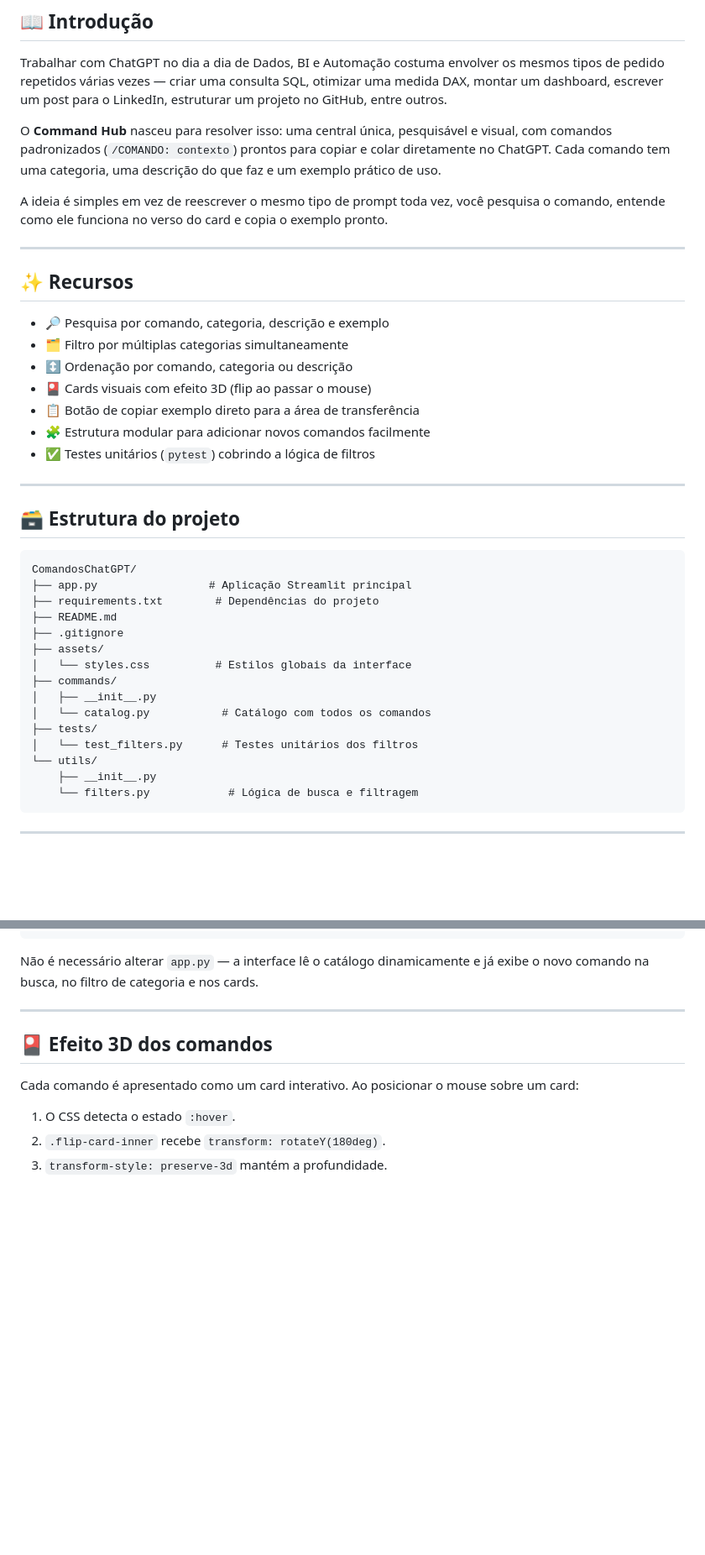
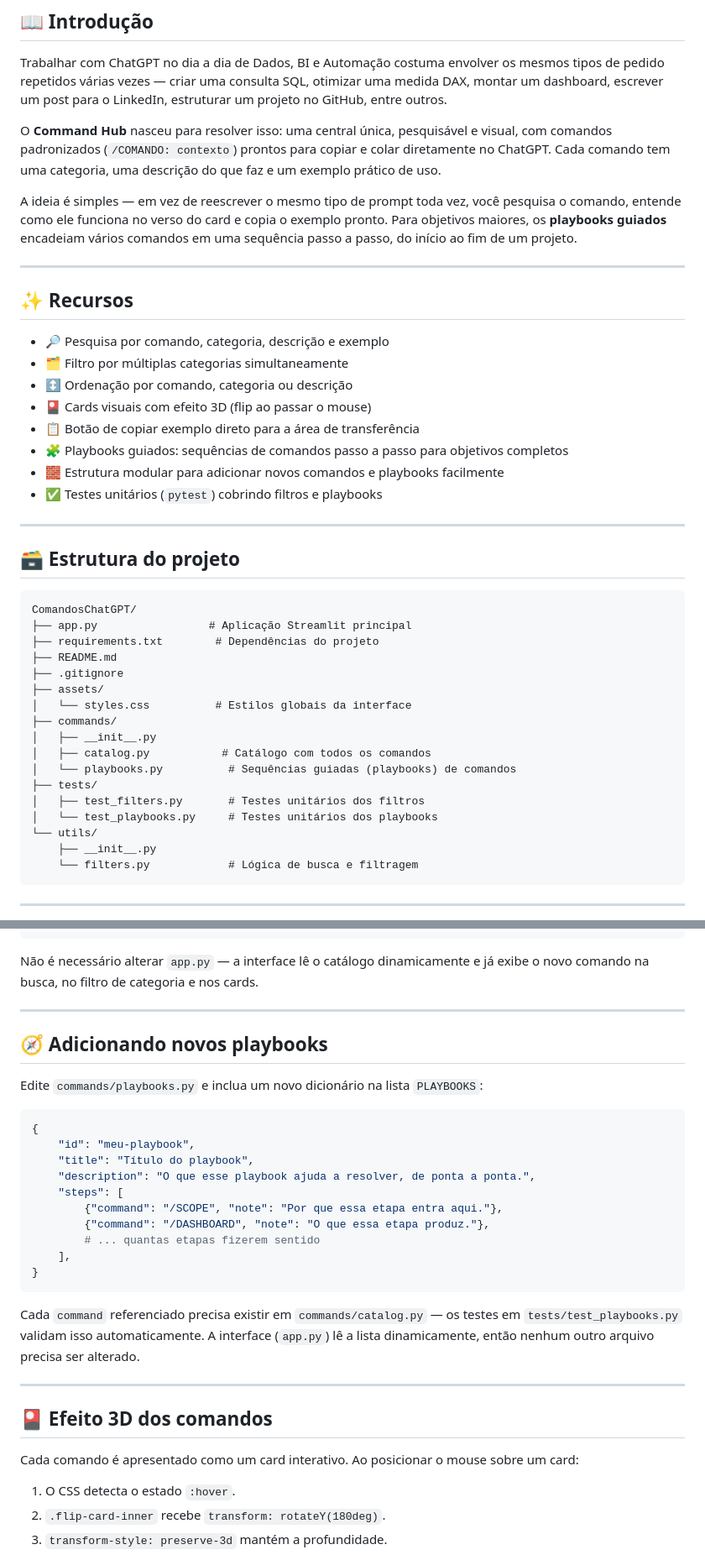
Before and after one commit to RodrigoAiosa/ComandosChatGPT, a Markdown page: README.md, 2 parts joined by grey strips. Shown at 84% size. GitHub-like rendering; blank space fills up the shorter version.

````diff
--- a/README.md
+++ b/README.md
@@ -29,7 +31,7 @@ Trabalhar com ChatGPT no dia a dia de Dados, BI e Automação costuma envolver o
 
 O **Command Hub** nasceu para resolver isso: uma central única, pesquisável e visual, com comandos padronizados (`/COMANDO: contexto`) prontos para copiar e colar diretamente no ChatGPT. Cada comando tem uma categoria, uma descrição do que faz e um exemplo prático de uso.
 
-A ideia é simples em vez de reescrever o mesmo tipo de prompt toda vez, você pesquisa o comando, entende como ele funciona no verso do card e copia o exemplo pronto.
+A ideia é simples — em vez de reescrever o mesmo tipo de prompt toda vez, você pesquisa o comando, entende como ele funciona no verso do card e copia o exemplo pronto. Para objetivos maiores, os **playbooks guiados** encadeiam vários comandos em uma sequência passo a passo, do início ao fim de um projeto.
 
 ---
 
@@ -40,8 +42,9 @@ A ideia é simples em vez de reescrever o mesmo tipo de prompt toda vez, você p
 - ↕️ Ordenação por comando, categoria ou descrição
 - 🎴 Cards visuais com efeito 3D (flip ao passar o mouse)
 - 📋 Botão de copiar exemplo direto para a área de transferência
-- 🧩 Estrutura modular para adicionar novos comandos facilmente
-- ✅ Testes unitários (`pytest`) cobrindo a lógica de filtros
+- 🧩 Playbooks guiados: sequências de comandos passo a passo para objetivos completos
+- 🧱 Estrutura modular para adicionar novos comandos e playbooks facilmente
+- ✅ Testes unitários (`pytest`) cobrindo filtros e playbooks
 
 ---
 
@@ -57,9 +60,11 @@ ComandosChatGPT/
 │   └── styles.css          # Estilos globais da interface
 ├── commands/
 │   ├── __init__.py
-│   └── catalog.py           # Catálogo com todos os comandos
+│   ├── catalog.py           # Catálogo com todos os comandos
+│   └── playbooks.py          # Sequências guiadas (playbooks) de comandos
 ├── tests/
-│   └── test_filters.py      # Testes unitários dos filtros
+│   ├── test_filters.py       # Testes unitários dos filtros
+│   └── test_playbooks.py     # Testes unitários dos playbooks
 └── utils/
     ├── __init__.py
     └── filters.py            # Lógica de busca e filtragem
@@ -120,6 +155,27 @@ Edite `commands/catalog.py` e inclua um novo dicionário na lista `COMMANDS`:
 ```
 
 Não é necessário alterar `app.py` — a interface lê o catálogo dinamicamente e já exibe o novo comando na busca, no filtro de categoria e nos cards.
+
+---
+
+## 🧭 Adicionando novos playbooks
+
+Edite `commands/playbooks.py` e inclua um novo dicionário na lista `PLAYBOOKS`:
+
+```python
+{
+    "id": "meu-playbook",
+    "title": "Título do playbook",
+    "description": "O que esse playbook ajuda a resolver, de ponta a ponta.",
+    "steps": [
+        {"command": "/SCOPE", "note": "Por que essa etapa entra aqui."},
+        {"command": "/DASHBOARD", "note": "O que essa etapa produz."},
+        # ... quantas etapas fizerem sentido
+    ],
+}
+```
+
+Cada `command` referenciado precisa existir em `commands/catalog.py` — os testes em `tests/test_playbooks.py` validam isso automaticamente. A interface (`app.py`) lê a lista dinamicamente, então nenhum outro arquivo precisa ser alterado.
 
 ---
 
````
Also changed, not shown: other parts of README.md (+32 -0 lines).
